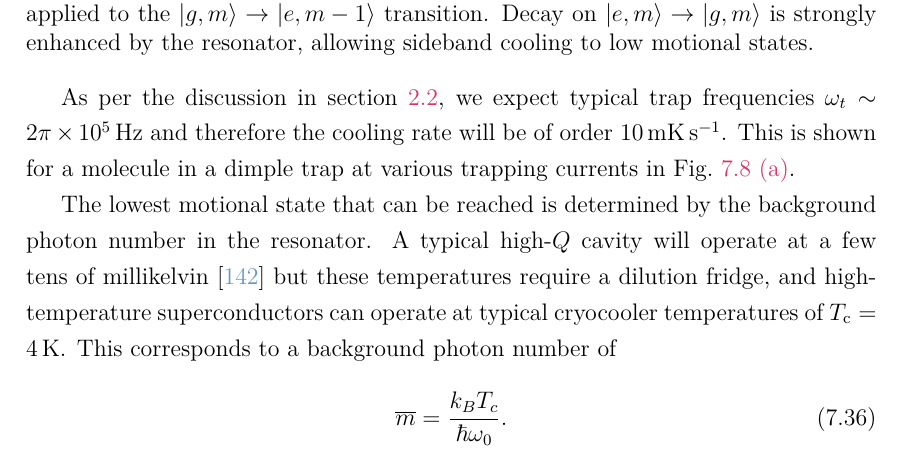
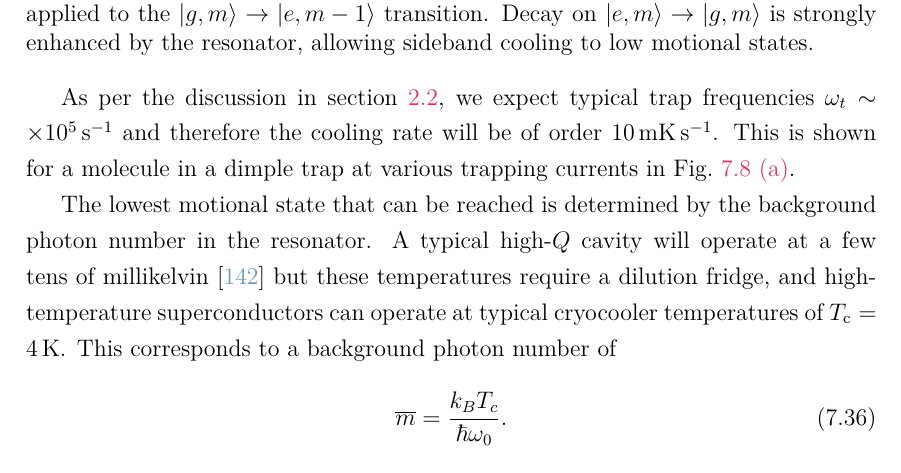
Before and after one commit to mcgarc/PhDWrite, a LaTeX thesis (main.tex, which reads chapters/mws.tex): part of page 122 of 153, cut so that both start at the same text. Compiled offline with pdfLaTeX.

Commit message:
Handle mws TODO

```diff
--- a/chapters/mws.tex
+++ b/chapters/mws.tex
@@ -836,11 +836,8 @@ This results in a cooling rate
     \label{mws:fig:sbtemps}
 \end{figure}
 
-% TODO Mike thinks the freq I state here is very high, and I think I don't
-% ever really give any typical frequencies in theory, so I should check this
-% point carefully
 As per the discussion in section~\ref{theory:chips}, we expect typical trap
-frequencies $\omega_t\sim 2\pi \times 10^5\,\si{\hertz}$ and therefore the
+frequencies $\omega_t\sim \times 10^5\,\si{\per\second}$ and therefore the
 cooling rate will be of order \SI{10}{\milli\kelvin\per\second}. This is shown
 for a molecule in a dimple trap  at various trapping currents in
 \mysubfigref{mws:fig:sbtemps}{a}.
```
